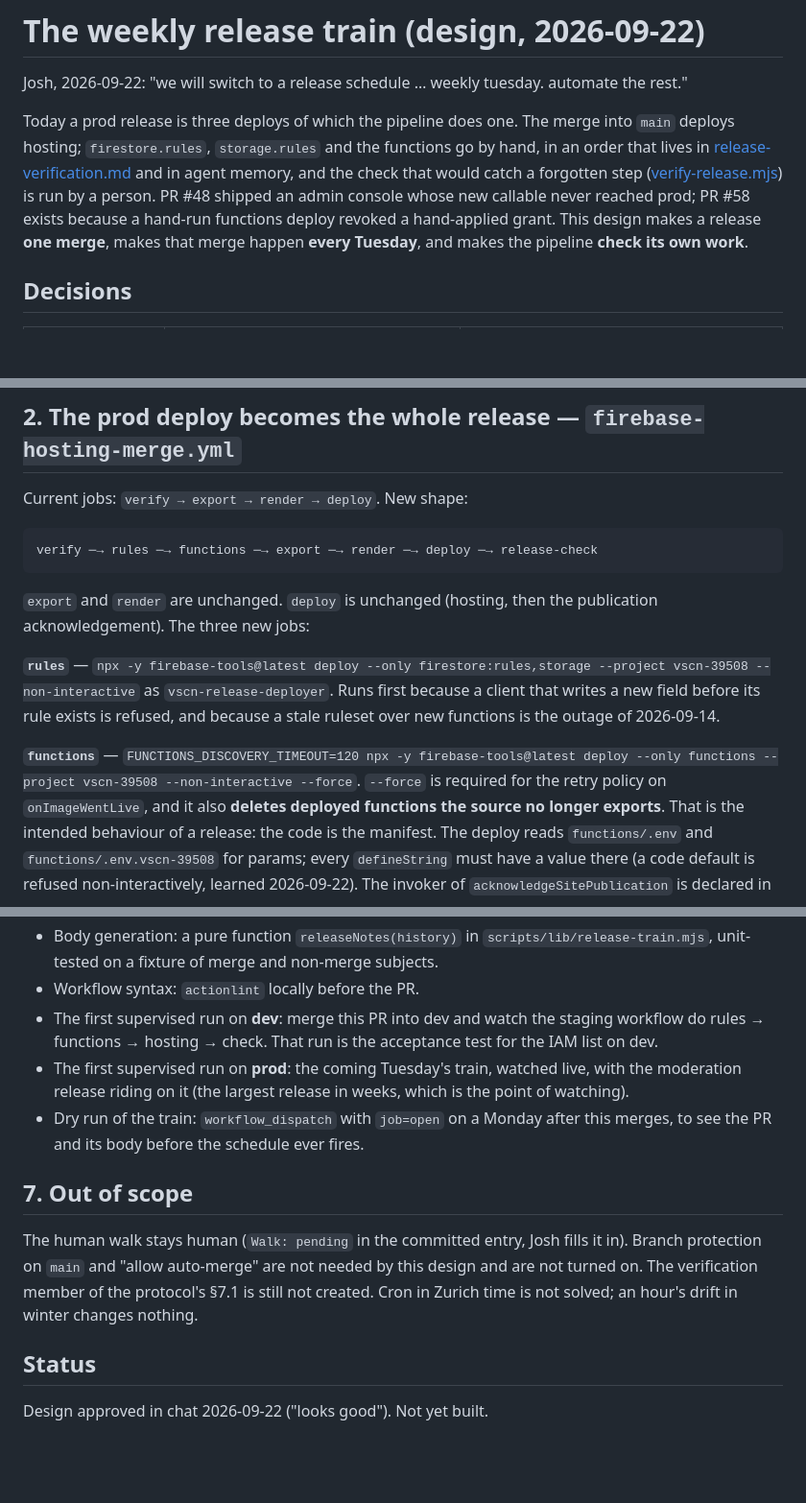
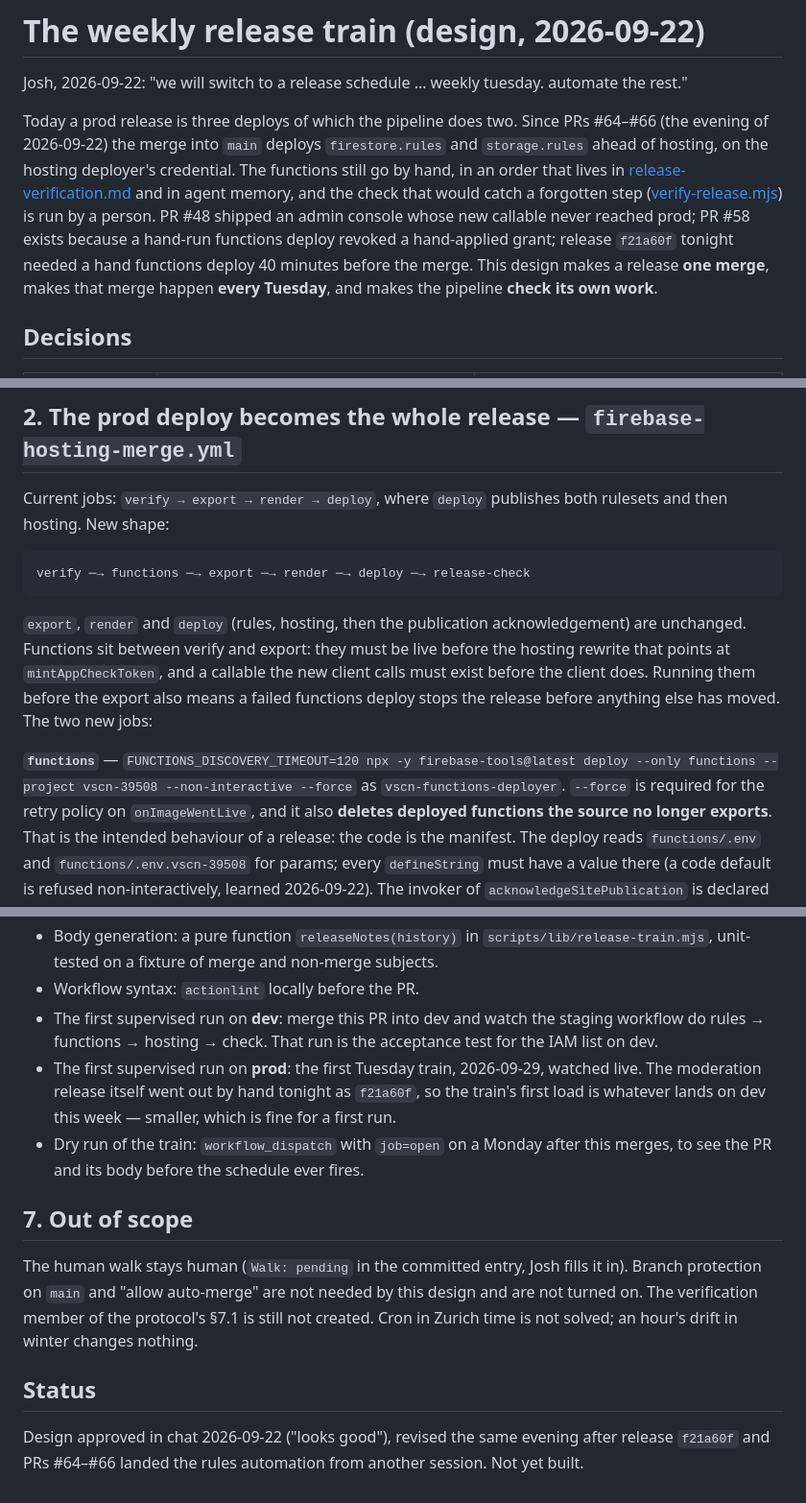
Before and after one commit to joshuabinswanger/VSCN, a Markdown page: documentation/20260922-release-train-design.md, 3 parts joined by grey strips. Shown at 96% size. Drawn GitHub-style; blank space fills up the shorter version.

Commit message:
docs(release): the train builds on the rules automation that shipped tonight
Rules already deploy from CI (#64-#66) on the hosting deployer; the train adds
the functions deploy on its own account, the check, the log and the tag.

Co-Authored-By: Claude Fable 5.1 <noreply@anthropic.com>

````diff
--- a/documentation/20260922-release-train-design.md
+++ b/documentation/20260922-release-train-design.md
@@ -2,13 +2,15 @@
 
 Josh, 2026-09-22: "we will switch to a release schedule … weekly tuesday. automate the rest."
 
-Today a prod release is three deploys of which the pipeline does one. The merge into `main`
-deploys hosting; `firestore.rules`, `storage.rules` and the functions go by hand, in an order that
-lives in [release-verification.md](release-verification.md) and in agent memory, and the check that
-would catch a forgotten step ([verify-release.mjs](../scripts/verify-release.mjs)) is run by a
-person. PR #48 shipped an admin console whose new callable never reached prod; PR #58 exists because
-a hand-run functions deploy revoked a hand-applied grant. This design makes a release **one merge**,
-makes that merge happen **every Tuesday**, and makes the pipeline **check its own work**.
+Today a prod release is three deploys of which the pipeline does two. Since PRs #64–#66 (the evening
+of 2026-09-22) the merge into `main` deploys `firestore.rules` and `storage.rules` ahead of hosting,
+on the hosting deployer's credential. The functions still go by hand, in an order that lives in
+[release-verification.md](release-verification.md) and in agent memory, and the check that would
+catch a forgotten step ([verify-release.mjs](../scripts/verify-release.mjs)) is run by a person. PR
+#48 shipped an admin console whose new callable never reached prod; PR #58 exists because a hand-run
+functions deploy revoked a hand-applied grant; release `f21a60f` tonight needed a hand functions
+deploy 40 minutes before the merge. This design makes a release **one merge**, makes that merge
+happen **every Tuesday**, and makes the pipeline **check its own work**.
 
 ## Decisions
 
@@ -64,22 +66,21 @@ next Monday's `open` finds nothing to release, or only what came after.
 
 ## 2. The prod deploy becomes the whole release — `firebase-hosting-merge.yml`
 
-Current jobs: `verify → export → render → deploy`. New shape:
+Current jobs: `verify → export → render → deploy`, where `deploy` publishes both rulesets and then
+hosting. New shape:
 
 ```
-verify ─→ rules ─→ functions ─→ export ─→ render ─→ deploy ─→ release-check
+verify ─→ functions ─→ export ─→ render ─→ deploy ─→ release-check
 ```
 
-`export` and `render` are unchanged. `deploy` is unchanged (hosting, then the publication
-acknowledgement). The three new jobs:
-
-**`rules`** — `npx -y firebase-tools@latest deploy --only firestore:rules,storage --project
-vscn-39508 --non-interactive` as `vscn-release-deployer`. Runs first because a client that writes a
-new field before its rule exists is refused, and because a stale ruleset over new functions is the
-outage of 2026-09-14.
+`export`, `render` and `deploy` (rules, hosting, then the publication acknowledgement) are
+unchanged. Functions sit between verify and export: they must be live before the hosting rewrite
+that points at `mintAppCheckToken`, and a callable the new client calls must exist before the client
+does. Running them before the export also means a failed functions deploy stops the release before
+anything else has moved. The two new jobs:
 
 **`functions`** — `FUNCTIONS_DISCOVERY_TIMEOUT=120 npx -y firebase-tools@latest deploy --only
-functions --project vscn-39508 --non-interactive --force`. `--force` is required for the retry
+functions --project vscn-39508 --non-interactive --force` as `vscn-functions-deployer`. `--force` is required for the retry
 policy on `onImageWentLive`, and it also **deletes deployed functions the source no longer
 exports**. That is the intended behaviour of a release: the code is the manifest. The deploy reads
 `functions/.env` and `functions/.env.vscn-39508` for params; every `defineString` must have a
@@ -202,8 +203,9 @@ looks for a button.
 - Workflow syntax: `actionlint` locally before the PR.
 - The first supervised run on **dev**: merge this PR into dev and watch the staging workflow do
   rules → functions → hosting → check. That run is the acceptance test for the IAM list on dev.
-- The first supervised run on **prod**: the coming Tuesday's train, watched live, with the
-  moderation release riding on it (the largest release in weeks, which is the point of watching).
+- The first supervised run on **prod**: the first Tuesday train, 2026-09-29, watched live. The
+  moderation release itself went out by hand tonight as `f21a60f`, so the train's first load is
+  whatever lands on dev this week — smaller, which is fine for a first run.
 - Dry run of the train: `workflow_dispatch` with `job=open` on a Monday after this merges, to see
   the PR and its body before the schedule ever fires.
 
@@ -216,4 +218,5 @@ solved; an hour's drift in winter changes nothing.
 
 ## Status
 
-Design approved in chat 2026-09-22 ("looks good"). Not yet built.
+Design approved in chat 2026-09-22 ("looks good"), revised the same evening after release `f21a60f`
+and PRs #64–#66 landed the rules automation from another session. Not yet built.
````
Also changed, not shown: other parts of documentation/20260922-release-train-design.md (+12 -12 lines).
